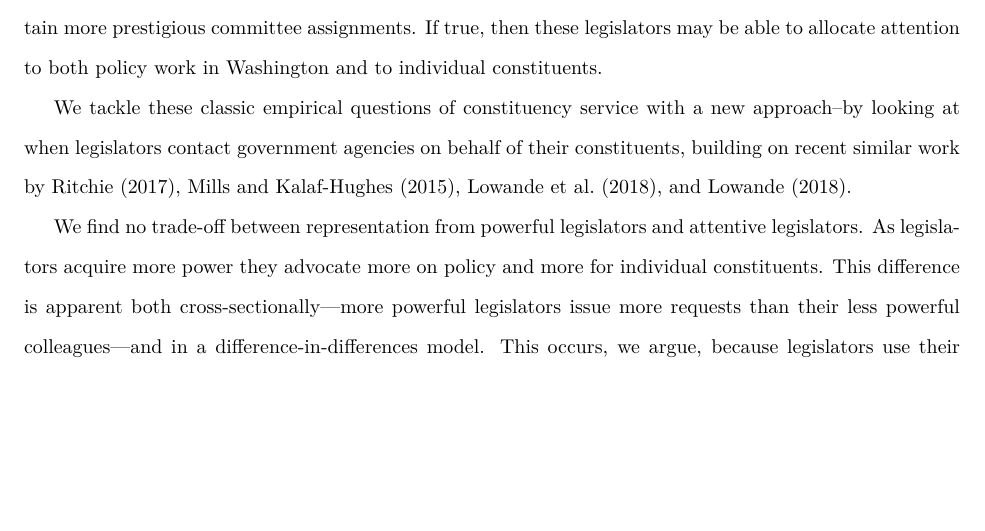
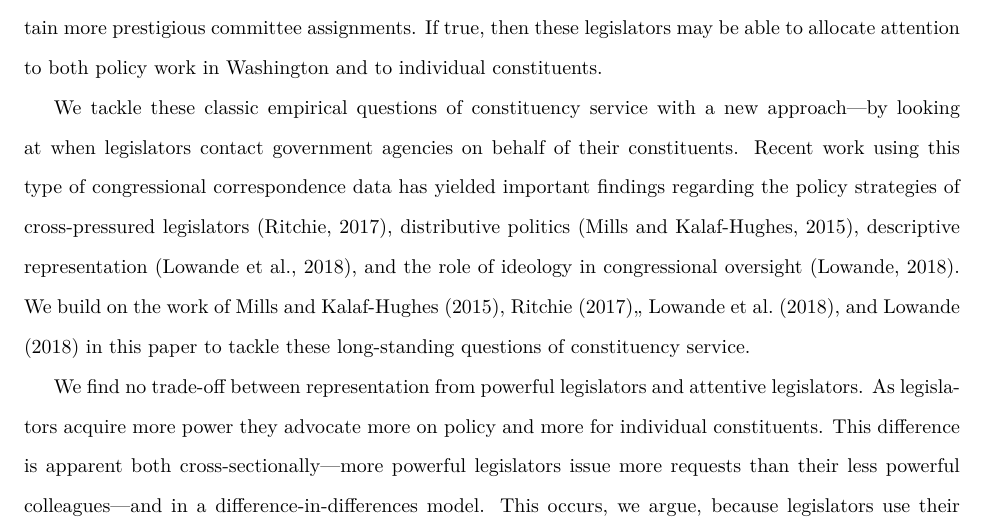
Before and after one commit to judgelord/correspondence, a LaTeX paper (APSA2018.tex): part of page 3 of 17, cut so that both start at the same text, the shorter picture padded with empty space. Compiled offline with pdfLaTeX.

Commit message:
Introduction

```diff
--- a/APSA2018.tex
+++ b/APSA2018.tex
@@ -51,11 +51,7 @@ Within many theories of representation, there has been a perceived trade-off bet
 
 While this perceived conflict between Washington policymaking and individual constituents holds intuitive appeal, it has received relatively little empirical scrutiny due to the challenges of obtaining comprehensive data on the actions member's take on behalf of their constituents.  Indeed, an alternative hypothesis might be that only the legislators who are most effective and efficient at serving constituents are able to obtain more prestigious committee assignments.  If true, then these legislators may be able to allocate attention to both policy work in Washington and to individual constituents.
 
-We tackle these classic empirical questions of constituency service with a new approach--by looking at when legislators contact government agencies on behalf of their constituents, building on recent similar work by \citet{Ritchie2017}, \citet{MillsKalafHuges2015}, \citet{LowandeRitchieLauterbach2018}, and \citet{Lowande2018JOP}.
-% ALTERNATIVELY:
-% Recent, similar work has yielded important findings regarding the policy strategies of cross-pressured legislators \citet{Ritchie2017}, distributive politics \citet{MillsKalafHuges2015}, descriptive representation \citet{LowandeRitchieLauterbach2018}, and the role of ideology in congressional oversight \citet{Lewande2018JOP}.
-
-
+We tackle these classic empirical questions of constituency service with a new approach---by looking at when legislators contact government agencies on behalf of their constituents.  Recent work using this type of congressional correspondence data has yielded important findings regarding the policy strategies of cross-pressured legislators \citep{Ritchie2017}, distributive politics \citep{MillsKalafHuges2015}, descriptive representation \citep{LowandeRitchieLauterbach2018}, and the role of ideology in congressional oversight \citep{Lowande2018JOP}.  We build on the work of   \citet{MillsKalafHuges2015}, \citet{Ritchie2017},, \citet{LowandeRitchieLauterbach2018}, and \citet{Lowande2018JOP} in this paper to tackle these long-standing questions of constituency service.
 
 We find no trade-off between representation from powerful legislators and attentive legislators.  As legislators acquire more power they advocate more on policy and more for individual constituents.  This difference is apparent both cross-sectionally---more powerful legislators issue more requests than their less powerful colleagues---and in a difference-in-differences model.  This occurs, we argue, because legislators use their additional power to solidify their electoral base at home. To that end, we show that legislators use the additional power they obtain from oversight to issue more constituency service requests than their colleagues on the same committee.
 
```
